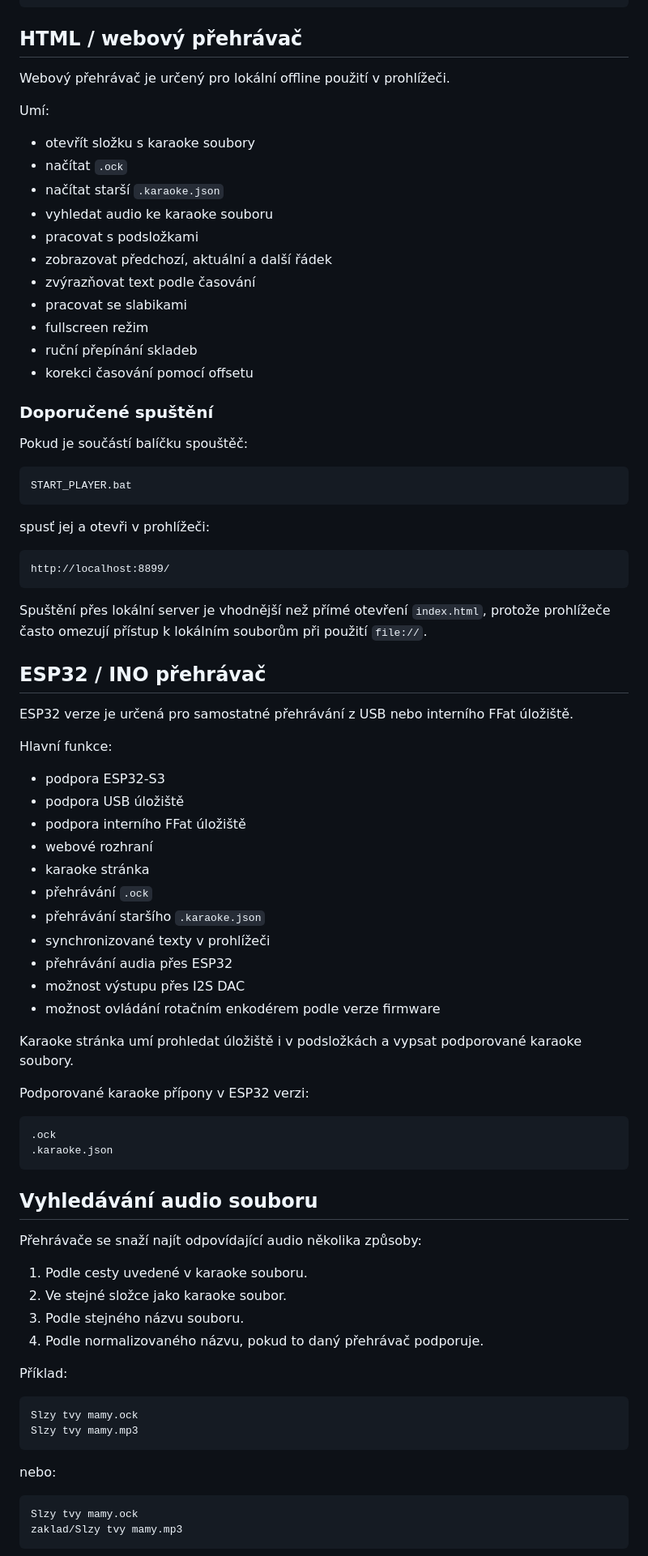
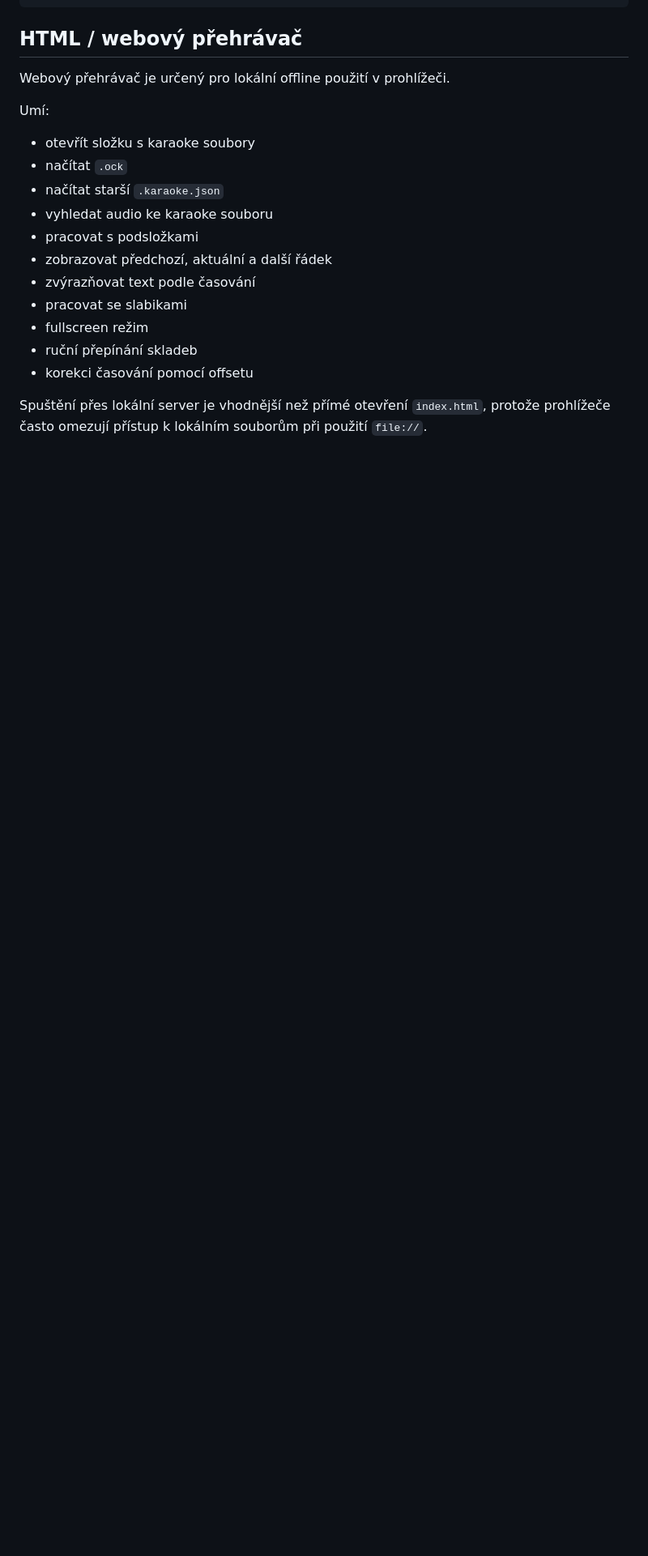
Before and after one commit to justich1/ORIScore-Karaoke, a Markdown page: README.md, the part around one of its changes. Shown at 81% size. GitHub-like rendering; blank space fills up the shorter version.

````diff
--- a/README.md
+++ b/README.md
@@ -151,69 +151,4 @@ Umí:
 * ruční přepínání skladeb
 * korekci časování pomocí offsetu
 
-### Doporučené spuštění
-
-Pokud je součástí balíčku spouštěč:
-
-```text
-START_PLAYER.bat
-```
-
-spusť jej a otevři v prohlížeči:
-
-```text
-http://localhost:8899/
-```
-
 Spuštění přes lokální server je vhodnější než přímé otevření `index.html`, protože prohlížeče často omezují přístup k lokálním souborům při použití `file://`.
-
-## ESP32 / INO přehrávač
-
-ESP32 verze je určená pro samostatné přehrávání z USB nebo interního FFat úložiště.
-
-Hlavní funkce:
-
-* podpora ESP32-S3
-* podpora USB úložiště
-* podpora interního FFat úložiště
-* webové rozhraní
-* karaoke stránka
-* přehrávání `.ock`
-* přehrávání staršího `.karaoke.json`
-* synchronizované texty v prohlížeči
-* přehrávání audia přes ESP32
-* možnost výstupu přes I2S DAC
-* možnost ovládání rotačním enkodérem podle verze firmware
-
-Karaoke stránka umí prohledat úložiště i v podsložkách a vypsat podporované karaoke soubory.
-
-Podporované karaoke přípony v ESP32 verzi:
-
-```text
-.ock
-.karaoke.json
-```
-
-## Vyhledávání audio souboru
-
-Přehrávače se snaží najít odpovídající audio několika způsoby:
-
-1. Podle cesty uvedené v karaoke souboru.
-2. Ve stejné složce jako karaoke soubor.
-3. Podle stejného názvu souboru.
-4. Podle normalizovaného názvu, pokud to daný přehrávač podporuje.
-
-Příklad:
-
-```text
-Slzy tvy mamy.ock
-Slzy tvy mamy.mp3
-```
-
-nebo:
-
-```text
-Slzy tvy mamy.ock
-zaklad/Slzy tvy mamy.mp3
-```
-
````
Also changed, not shown: other parts of README.md (+0 -60 lines).
